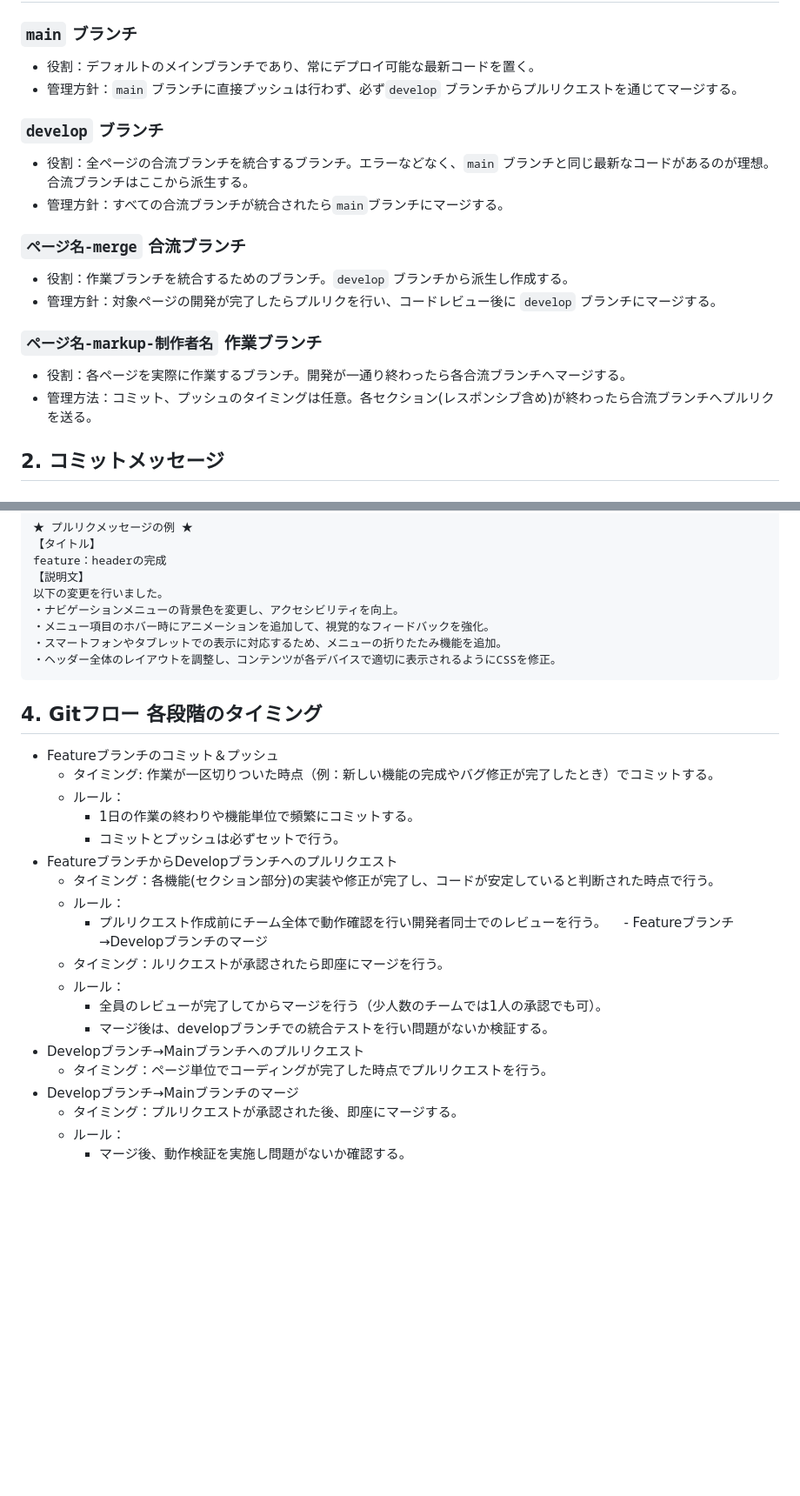
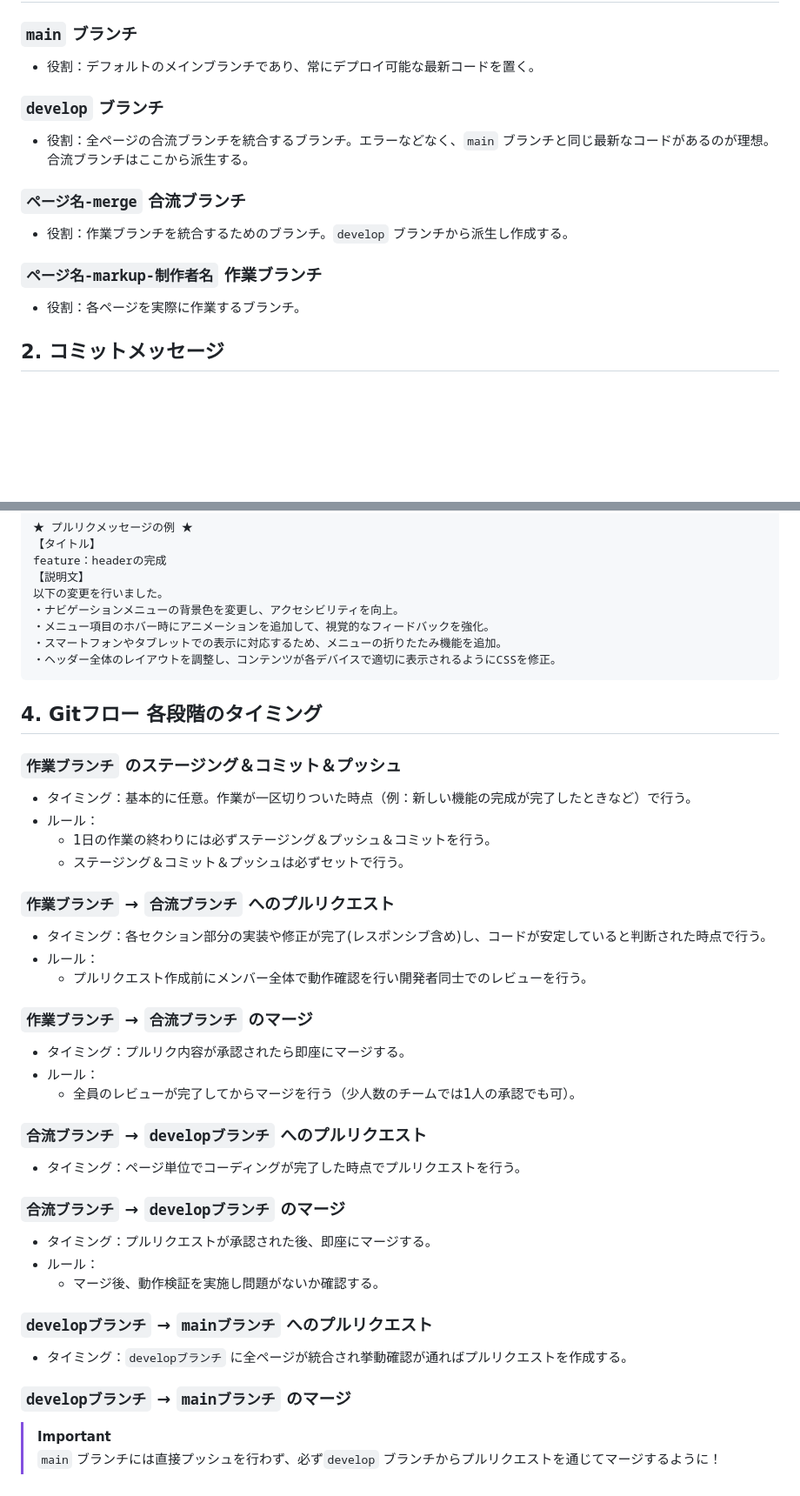
Before and after one commit to xiaofanlulai/early-lounge, a Markdown page: README.md, 2 parts joined by grey strips. Shown: that part at 87% size. GitHub-like rendering; blank space fills up the shorter version.

````diff
--- a/README.md
+++ b/README.md
@@ -61,16 +61,12 @@ top-service-icon01.png
 ## 1. ブランチ戦略
 ### ` main ` ブランチ
 - 役割：デフォルトのメインブランチであり、常にデプロイ可能な最新コードを置く。
-- 管理方針：` main ` ブランチに直接プッシュは行わず、必ず` develop ` ブランチからプルリクエストを通じてマージする。
 ### ` develop ` ブランチ
 - 役割：全ページの合流ブランチを統合するブランチ。エラーなどなく、` main ` ブランチと同じ最新なコードがあるのが理想。合流ブランチはここから派生する。
-- 管理方針：すべての合流ブランチが統合されたら` main `ブランチにマージする。
 ### ` ページ名-merge ` 合流ブランチ
 - 役割：作業ブランチを統合するためのブランチ。` develop ` ブランチから派生し作成する。
-- 管理方針：対象ページの開発が完了したらプルリクを行い、コードレビュー後に ` develop ` ブランチにマージする。
 ### ` ページ名-markup-制作者名 ` 作業ブランチ
-- 役割：各ページを実際に作業するブランチ。開発が一通り終わったら各合流ブランチへマージする。
-- 管理方法：コミット、プッシュのタイミングは任意。各セクション(レスポンシブ含め)が終わったら合流ブランチへプルリクを送る。
+- 役割：各ページを実際に作業するブランチ。
 ## 2. コミットメッセージ
 ### サマリー
 - ` カテゴリー：内容を一言 `の形に統一。
@@ -116,25 +115,28 @@ feature：headerの完成
 ・スマートフォンやタブレットでの表示に対応するため、メニューの折りたたみ機能を追加。
 ・ヘッダー全体のレイアウトを調整し、コンテンツが各デバイスで適切に表示されるようにCSSを修正。
 ```
-
 ## 4. Gitフロー 各段階のタイミング
-- Featureブランチのコミット＆プッシュ
-  - タイミング: 作業が一区切りついた時点（例：新しい機能の完成やバグ修正が完了したとき）でコミットする。
-  - ルール：
-      - 1日の作業の終わりや機能単位で頻繁にコミットする。
-      - コミットとプッシュは必ずセットで行う。
-- FeatureブランチからDevelopブランチへのプルリクエスト
-   - タイミング：各機能(セクション部分)の実装や修正が完了し、コードが安定していると判断された時点で行う。
-   - ルール：
-      - プルリクエスト作成前にチーム全体で動作確認を行い開発者同士でのレビューを行う。
-　- Featureブランチ→Developブランチのマージ
-   - タイミング：ルリクエストが承認されたら即座にマージを行う。
-   - ルール：
-      - 全員のレビューが完了してからマージを行う（少人数のチームでは1人の承認でも可）。
-      - マージ後は、developブランチでの統合テストを行い問題がないか検証する。
-- Developブランチ→Mainブランチへのプルリクエスト
-   - タイミング：ページ単位でコーディングが完了した時点でプルリクエストを行う。
-- Developブランチ→Mainブランチのマージ
-   - タイミング：プルリクエストが承認された後、即座にマージする。
-   - ルール：
-      - マージ後、動作検証を実施し問題がないか確認する。
+### ` 作業ブランチ ` のステージング＆コミット＆プッシュ
+- タイミング：基本的に任意。作業が一区切りついた時点（例：新しい機能の完成が完了したときなど）で行う。
+- ルール：
+   - 1日の作業の終わりには必ずステージング＆プッシュ＆コミットを行う。
+   - ステージング＆コミット＆プッシュは必ずセットで行う。
+### ` 作業ブランチ ` → ` 合流ブランチ ` へのプルリクエスト
+- タイミング：各セクション部分の実装や修正が完了(レスポンシブ含め)し、コードが安定していると判断された時点で行う。
+- ルール：
+   - プルリクエスト作成前にメンバー全体で動作確認を行い開発者同士でのレビューを行う。
+### ` 作業ブランチ ` → ` 合流ブランチ ` のマージ
+- タイミング：プルリク内容が承認されたら即座にマージする。
+- ルール：
+   - 全員のレビューが完了してからマージを行う（少人数のチームでは1人の承認でも可）。
+### ` 合流ブランチ ` → ` developブランチ ` へのプルリクエスト
+- タイミング：ページ単位でコーディングが完了した時点でプルリクエストを行う。
+### ` 合流ブランチ ` → ` developブランチ ` のマージ
+- タイミング：プルリクエストが承認された後、即座にマージする。
+- ルール：
+   - マージ後、動作検証を実施し問題がないか確認する。
+### ` developブランチ ` → ` mainブランチ ` へのプルリクエスト
+- タイミング：` developブランチ ` に全ページが統合され挙動確認が通ればプルリクエストを作成する。
+### ` developブランチ ` → ` mainブランチ ` のマージ
+> [!IMPORTANT]
+> ` main ` ブランチには直接プッシュを行わず、必ず` develop ` ブランチからプルリクエストを通じてマージするように！
````
Also changed, not shown: other parts of README.md (+3 -0 lines).
